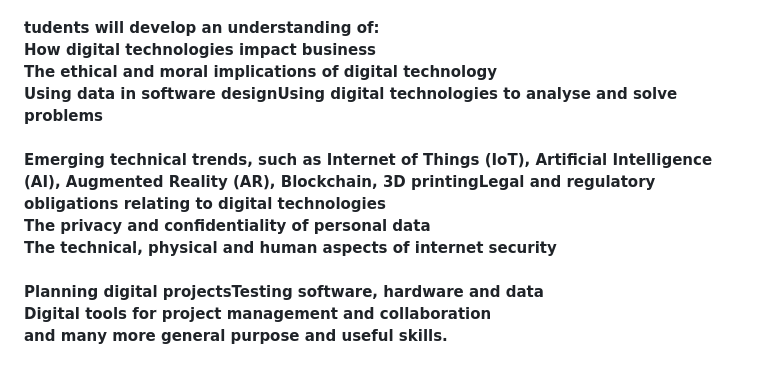
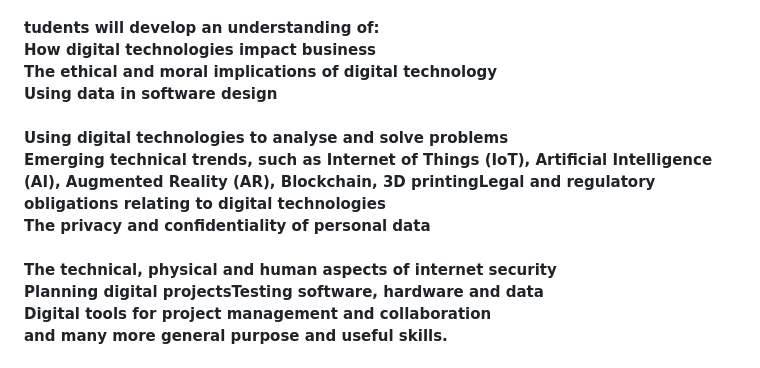
Before and after one commit to Shockingparty2/Shockingparty2.github.io, a Markdown page: README.md, the part around the change. GitHub-like rendering.

Commit message:
Fix formatting and spacing in README.md

```diff
--- a/README.md
+++ b/README.md
@@ -126,10 +126,11 @@ body {
 <b>tudents will develop an understanding of:<br>
   How digital technologies impact business<br>
   The ethical and moral implications of digital technology<br>
-  Using data in software designUsing digital technologies to analyse and solve problems<br><br>
+  Using data in software design <br><br>
+  Using digital technologies to analyse and solve problems<br>
   Emerging technical trends, such as Internet of Things (IoT), Artificial Intelligence (AI), Augmented Reality (AR), Blockchain, 3D printingLegal and regulatory obligations relating to digital technologies<br>
-  The privacy and confidentiality of personal data<br>
-  The technical, physical and human aspects of internet security<br><br>
+  The privacy and confidentiality of personal data<br><br>
+  The technical, physical and human aspects of internet security<br>
   Planning digital projectsTesting software, hardware and data<br>
   Digital tools for project management and collaboration<br>
   and many more general purpose and useful skills.
```
